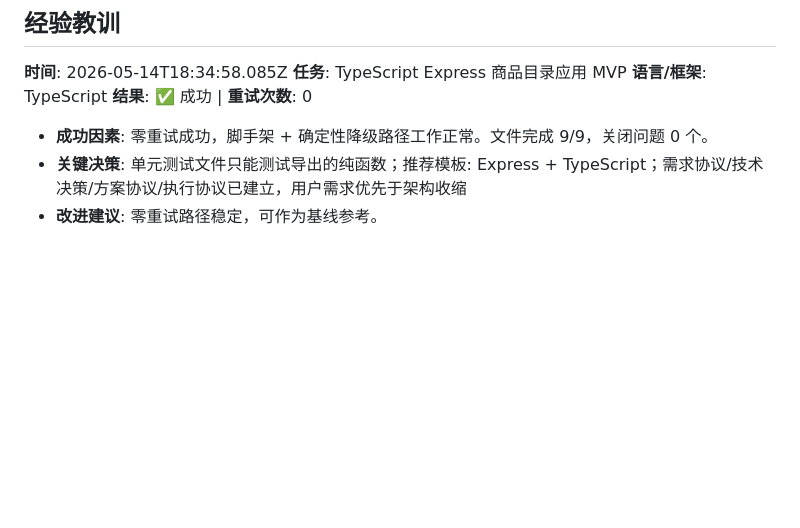
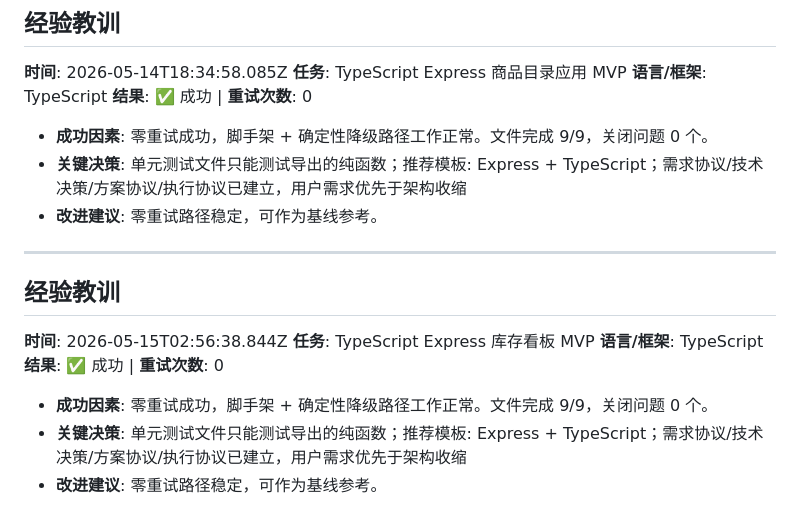
Before and after one commit to dafei1288/jimclaw, a Markdown page: KNOWLEDGE.md, the part around the change. GitHub-like rendering; blank space fills up the shorter version.

```diff
--- a/KNOWLEDGE.md
+++ b/KNOWLEDGE.md
@@ -165,3 +165,15 @@
 - **成功因素**: 零重试成功，脚手架 + 确定性降级路径工作正常。文件完成 9/9，关闭问题 0 个。
 - **关键决策**: 单元测试文件只能测试导出的纯函数；推荐模板: Express + TypeScript；需求协议/技术决策/方案协议/执行协议已建立，用户需求优先于架构收缩
 - **改进建议**: 零重试路径稳定，可作为基线参考。
+
+---
+
+## 经验教训
+**时间**: 2026-05-15T02:56:38.844Z
+**任务**: TypeScript Express 库存看板 MVP
+**语言/框架**: TypeScript
+**结果**: ✅ 成功 | **重试次数**: 0
+
+- **成功因素**: 零重试成功，脚手架 + 确定性降级路径工作正常。文件完成 9/9，关闭问题 0 个。
+- **关键决策**: 单元测试文件只能测试导出的纯函数；推荐模板: Express + TypeScript；需求协议/技术决策/方案协议/执行协议已建立，用户需求优先于架构收缩
+- **改进建议**: 零重试路径稳定，可作为基线参考。
```
Also changed, not shown: FAILURE_PATTERNS.md (+11 -0 lines), docs/plans/2026-05-15-managed-harness-next-todo.md (+12 -0 lines).
